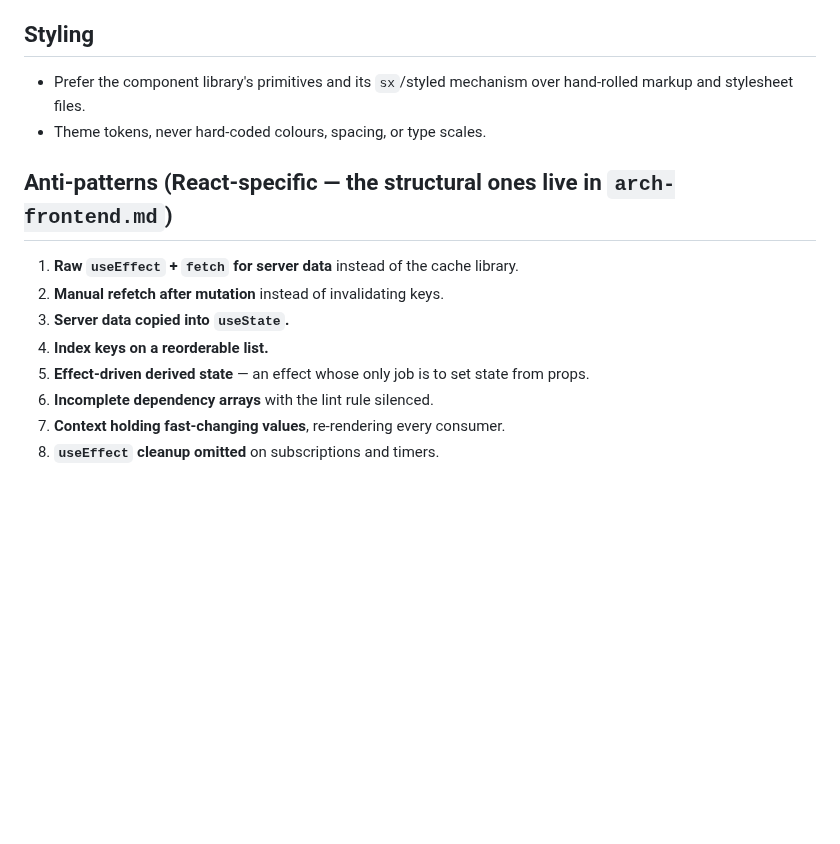
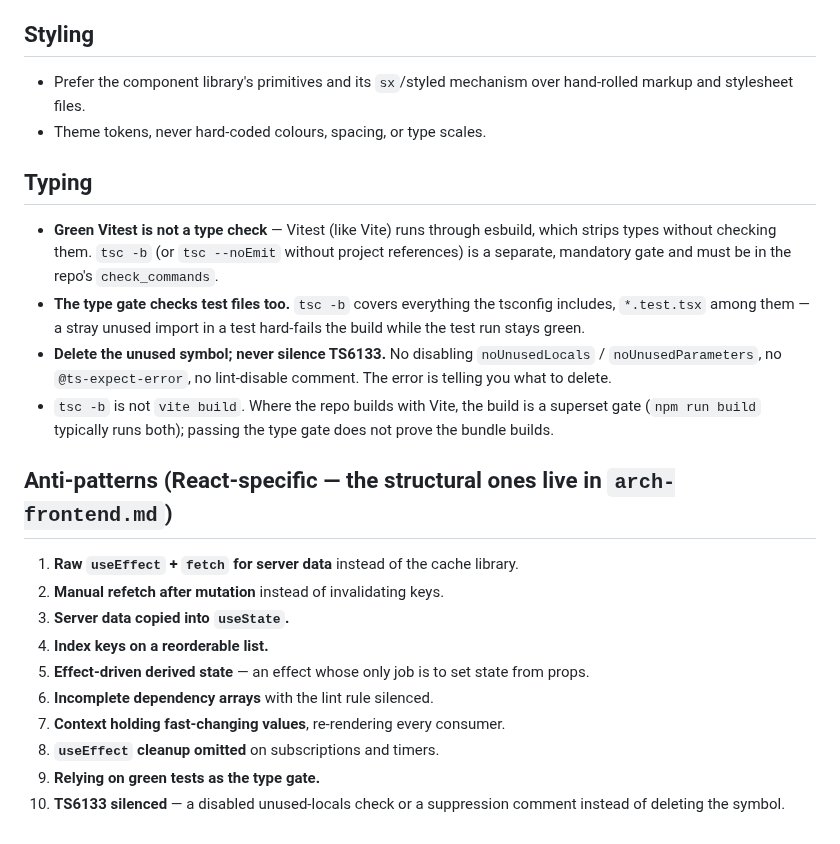
Before and after one commit to jicata/skills, a Markdown page: doctrine/frontend-react.md, the part around the change. Rendered like a GitHub page; blank space fills up the shorter version.

Commit message:
frontend-react: add the separate tsc -b type gate
frontend-vue already said its dev server does not typecheck and that
vue-tsc is its own gate; frontend-react said nothing, and the donor paid
for the gap. Vitest runs through esbuild, which strips types without
checking them, so TS6133 and every other type error pass a green test
run and fail the build. `tsc -b` checks `*.test.tsx` too -- an unused
`beforeEach` import in a test hard-fails it while Vitest stays green.

The section mirrors the Vue core's Typing wording, adds the rule that
TS6133 is fixed by deleting the symbol (never a disabled check or a
suppression comment), and notes `tsc -b` is not `vite build`.

Donor: the web-app donor's CLAUDE.md, frontend rule and profile Testing section.

Co-Authored-By: Claude Opus 5.5 <noreply@anthropic.com>

```diff
--- a/doctrine/frontend-react.md
+++ b/doctrine/frontend-react.md
@@ -37,6 +37,13 @@
 - Prefer the component library's primitives and its `sx`/styled mechanism over hand-rolled markup and stylesheet files.
 - Theme tokens, never hard-coded colours, spacing, or type scales.
 
+## Typing
+
+- **Green Vitest is not a type check** — Vitest (like Vite) runs through esbuild, which strips types without checking them. `tsc -b` (or `tsc --noEmit` without project references) is a separate, mandatory gate and must be in the repo's `check_commands`.
+- **The type gate checks test files too.** `tsc -b` covers everything the tsconfig includes, `*.test.tsx` among them — a stray unused import in a test hard-fails the build while the test run stays green.
+- **Delete the unused symbol; never silence TS6133.** No disabling `noUnusedLocals` / `noUnusedParameters`, no `@ts-expect-error`, no lint-disable comment. The error is telling you what to delete.
+- `tsc -b` is not `vite build`. Where the repo builds with Vite, the build is a superset gate (`npm run build` typically runs both); passing the type gate does not prove the bundle builds.
+
 ## Anti-patterns (React-specific — the structural ones live in `arch-frontend.md`)
 
 1. **Raw `useEffect` + `fetch` for server data** instead of the cache library.
@@ -47,3 +54,5 @@
 6. **Incomplete dependency arrays** with the lint rule silenced.
 7. **Context holding fast-changing values**, re-rendering every consumer.
 8. **`useEffect` cleanup omitted** on subscriptions and timers.
+9. **Relying on green tests as the type gate.**
+10. **TS6133 silenced** — a disabled unused-locals check or a suppression comment instead of deleting the symbol.
```
Also changed, not shown: 1 other file.
